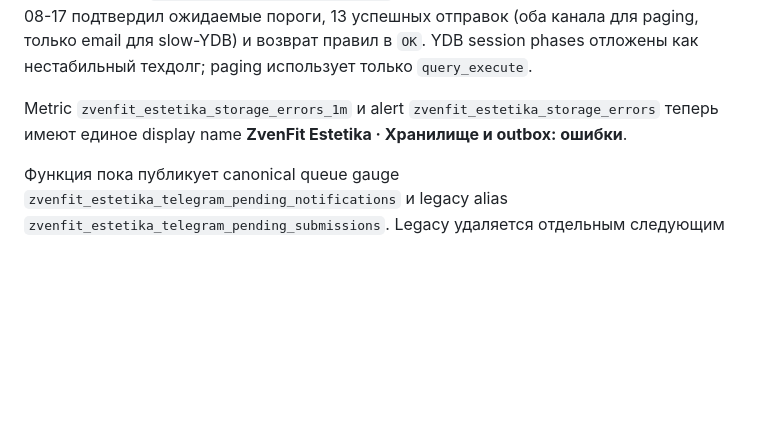
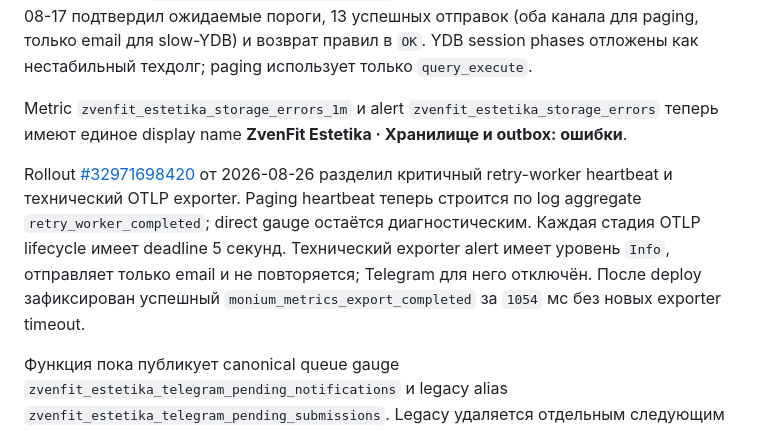
Before and after one commit to zvenfit/zvenfit-estetika-frontend, a Markdown page: docs/operator-handoff.md, the part around the change. GitHub-like rendering; blank space fills up the shorter version.

Commit message:
docs: record monitoring rollout verification (#24)

```diff
--- a/docs/operator-handoff.md
+++ b/docs/operator-handoff.md
@@ -90,6 +90,13 @@ Metric `zvenfit_estetika_storage_errors_1m` и alert
 `zvenfit_estetika_storage_errors` теперь имеют единое display name
 **ZvenFit Estetika · Хранилище и outbox: ошибки**.
 
+Rollout [#32971698420](https://github.com/zvenfit/zvenfit-estetika-frontend/actions/runs/32971698420)
+от 2026-08-26 разделил критичный retry-worker heartbeat и технический OTLP exporter. Paging heartbeat
+теперь строится по log aggregate `retry_worker_completed`; direct gauge остаётся диагностическим.
+Каждая стадия OTLP lifecycle имеет deadline 5 секунд. Технический exporter alert имеет уровень
+`Info`, отправляет только email и не повторяется; Telegram для него отключён. После deploy
+зафиксирован успешный `monium_metrics_export_completed` за `1054` мс без новых exporter timeout.
+
 Функция пока публикует canonical queue gauge
 `zvenfit_estetika_telegram_pending_notifications` и legacy alias
 `zvenfit_estetika_telegram_pending_submissions`. Legacy удаляется отдельным следующим rollout после
```
Also changed, not shown: knowledge-base/monitoring.md (+10 -8 lines).
